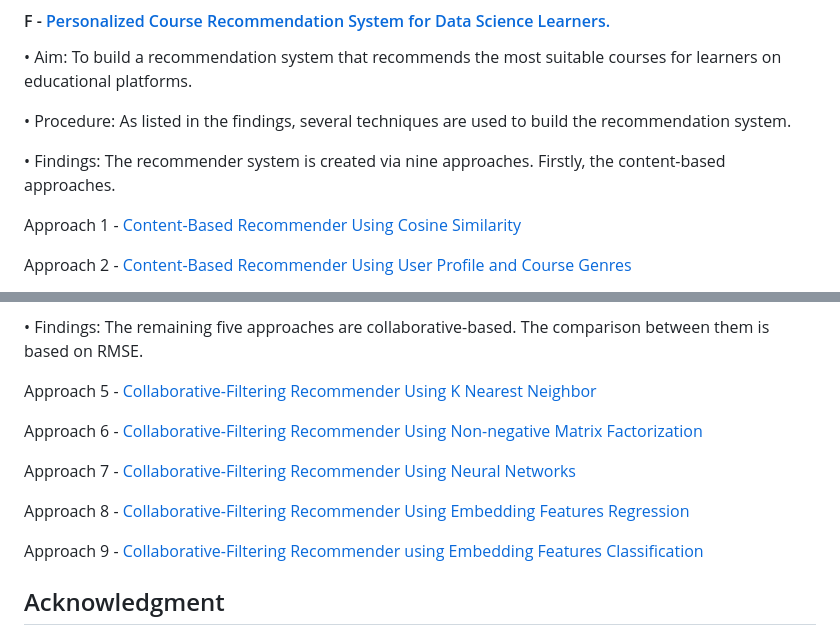
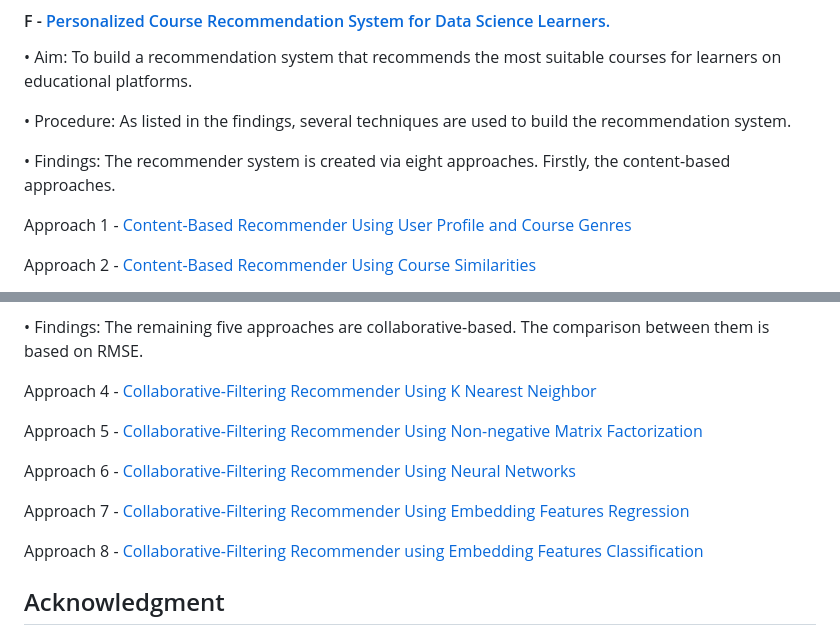
Before and after one commit to KAFSALAH/IBM_MachineLearning, a Markdown page: readme.md, 2 parts joined by grey strips. Drawn GitHub-style.

```diff
--- a/readme.md
+++ b/readme.md
@@ -83,9 +83,9 @@ You are welcome to explore my findings in the personal capstone projects I creat
 
 • Procedure: As listed in the findings, several techniques are used to build the recommendation system.
 
-• Findings: The recommender system is created via nine approaches. Firstly, the content-based approaches.
+• Findings: The recommender system is created via eight approaches. Firstly, the content-based approaches.
 
-Approach 1 - [Content-Based Recommender Using Cosine Similarity](https://github.com/KAFSALAH/IBM_MachineLearning/blob/main/06%20-%20Recommender%20Systems/C%20-%20Cosine%20Similarity%20Index.ipynb)
+Approach 1 - [Content-Based Recommender Using User Profile and Course Genres](https://github.com/KAFSALAH/IBM_MachineLearning/blob/main/06%20-%20Recommender%20Systems/D%20-%20Content-Based%20User-Profile.ipynb)
 
-Approach 2 - [Content-Based Recommender Using User Profile and Course Genres](https://github.com/KAFSALAH/IBM_MachineLearning/blob/main/06%20-%20Recommender%20Systems/D%20-%20Content-Based%20User-Profile.ipynb)
+Approach 2 - [Content-Based Recommender Using Course Similarities](https://github.com/KAFSALAH/IBM_MachineLearning/blob/main/06%20-%20Recommender%20Systems/E%20-%20Content-Based%20Similarity-Index.ipynb)
 
@@ -95,16 +93,16 @@ Approach 4 - [Content-Based Recommender Using PCA Clustering](https://github.com
 
 • Findings: The remaining five approaches are collaborative-based. The comparison between them is based on RMSE.
 
-Approach 5 - [Collaborative-Filtering Recommender Using K Nearest Neighbor
+Approach 4 - [Collaborative-Filtering Recommender Using K Nearest Neighbor
 ](https://github.com/KAFSALAH/IBM_MachineLearning/blob/main/06%20-%20Recommender%20Systems/G%20-%20Collaborative-Filtering%20via%20KNN.ipynb)
 
-Approach 6 - [Collaborative-Filtering Recommender Using Non-negative Matrix Factorization](https://github.com/KAFSALAH/IBM_MachineLearning/blob/main/06%20-%20Recommender%20Systems/H%20-%20Collaborative-Filtering%20via%20NMF.ipynb)
+Approach 5 - [Collaborative-Filtering Recommender Using Non-negative Matrix Factorization](https://github.com/KAFSALAH/IBM_MachineLearning/blob/main/06%20-%20Recommender%20Systems/H%20-%20Collaborative-Filtering%20via%20NMF.ipynb)
 
-Approach 7 - [Collaborative-Filtering Recommender Using Neural Networks](https://github.com/KAFSALAH/IBM_MachineLearning/blob/main/06%20-%20Recommender%20Systems/I%20-%20Collaborative-Filtering%20via%20ANN.ipynb)
+Approach 6 - [Collaborative-Filtering Recommender Using Neural Networks](https://github.com/KAFSALAH/IBM_MachineLearning/blob/main/06%20-%20Recommender%20Systems/I%20-%20Collaborative-Filtering%20via%20ANN.ipynb)
 
-Approach 8 - [Collaborative-Filtering Recommender Using Embedding Features Regression](https://github.com/KAFSALAH/IBM_MachineLearning/blob/main/06%20-%20Recommender%20Systems/J%20-%20Collaborative-Filtering%20via%20Embeddings-Regression.ipynb)
+Approach 7 - [Collaborative-Filtering Recommender Using Embedding Features Regression](https://github.com/KAFSALAH/IBM_MachineLearning/blob/main/06%20-%20Recommender%20Systems/J%20-%20Collaborative-Filtering%20via%20Embeddings-Regression.ipynb)
 
-Approach 9 - [Collaborative-Filtering Recommender using Embedding Features Classification](https://github.com/KAFSALAH/IBM_MachineLearning/blob/main/06%20-%20Recommender%20Systems/K%20-%20Collaborative-Filtering%20via%20Embeddings-Classification.ipynb)
+Approach 8 - [Collaborative-Filtering Recommender using Embedding Features Classification](https://github.com/KAFSALAH/IBM_MachineLearning/blob/main/06%20-%20Recommender%20Systems/K%20-%20Collaborative-Filtering%20via%20Embeddings-Classification.ipynb)
 
 ## Acknowledgment
 My friend, [Mohamad Osman's ML-Repo](https://github.com/AI-MOO/IBM-Machine-Learning-Professional-Certificate) has been a great source of inspiration. I implore you to have a look at his remarkable work.
```
Also changed, not shown: other parts of readme.md (+1 -3 lines).
